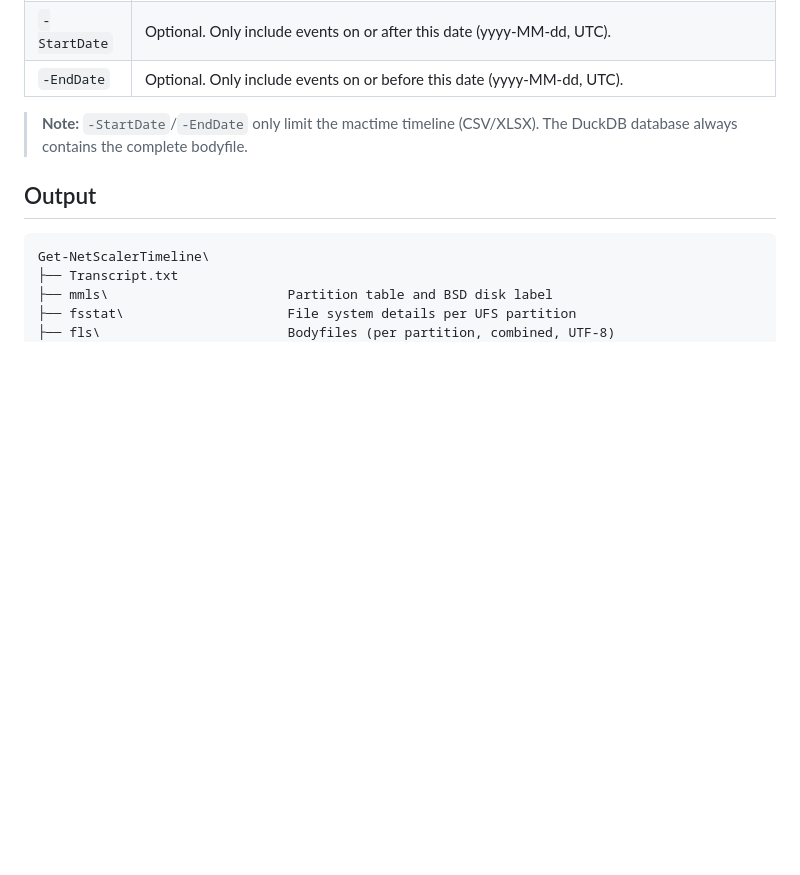
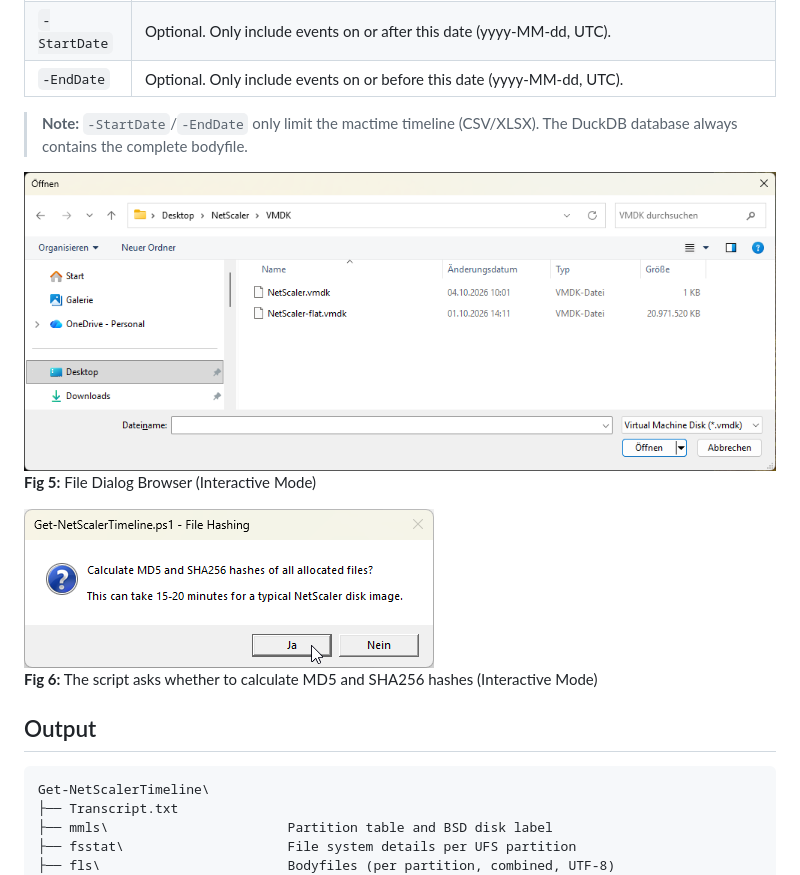
Before and after one commit to LETHAL-FORENSICS/Get-NetScalerTimeline, a Markdown page: README.md, the part around the change. GitHub-like rendering; pictures changed too: Screenshots/05.png (added), Screenshots/06.png (added); blank space fills up the shorter version.

Commit message:
2026-10-04

````diff
--- a/README.md
+++ b/README.md
@@ -127,6 +127,12 @@ Limit the timeline (CSV/XLSX) to a date range:
 
 > **Note:** `-StartDate`/`-EndDate` only limit the mactime timeline (CSV/XLSX). The DuckDB database always contains the complete bodyfile.
 
+![File-Dialog](Screenshots/05.png)
+**Fig 5:** File Dialog Browser (Interactive Mode)
+
+![File-Hashing](Screenshots/06.png)
+**Fig 6:** The script asks whether to calculate MD5 and SHA256 hashes (Interactive Mode)
+
 ## Output
 
 ```
````
